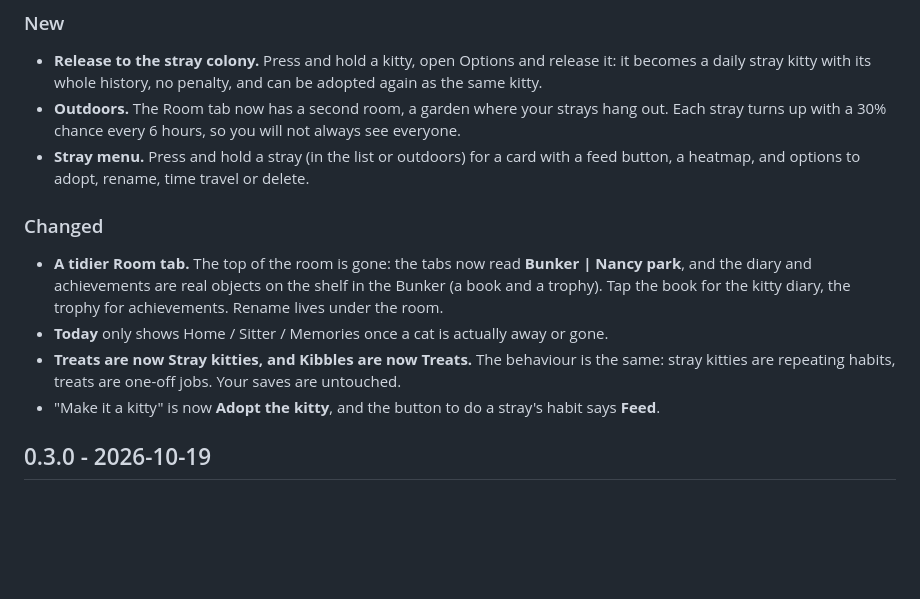
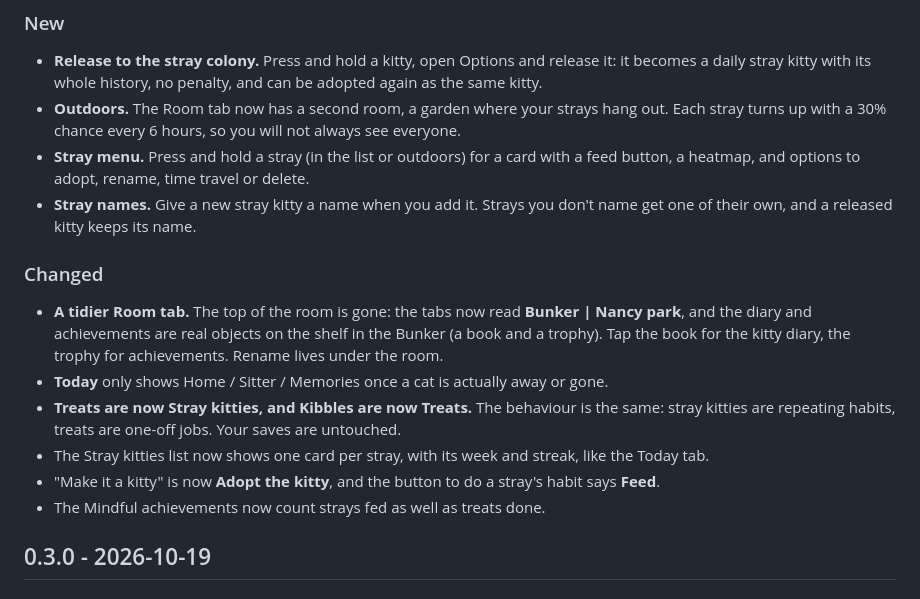
Before and after one commit to khanhuyengiang/habit-kitty, a Markdown page: CHANGELOG.md, the part around the change. Rendered like a GitHub page; blank space fills up the shorter version.

Commit message:
docs: change log

```diff
--- a/CHANGELOG.md
+++ b/CHANGELOG.md
@@ -8,12 +8,15 @@ Newest first. The app bundles this file: it shows the latest entry once after an
 - **Release to the stray colony.** Press and hold a kitty, open Options and release it: it becomes a daily stray kitty with its whole history, no penalty, and can be adopted again as the same kitty.
 - **Outdoors.** The Room tab now has a second room, a garden where your strays hang out. Each stray turns up with a 30% chance every 6 hours, so you will not always see everyone.
 - **Stray menu.** Press and hold a stray (in the list or outdoors) for a card with a feed button, a heatmap, and options to adopt, rename, time travel or delete.
+- **Stray names.** Give a new stray kitty a name when you add it. Strays you don't name get one of their own, and a released kitty keeps its name.
 
 ### Changed
 - **A tidier Room tab.** The top of the room is gone: the tabs now read **Bunker | Nancy park**, and the diary and achievements are real objects on the shelf in the Bunker (a book and a trophy). Tap the book for the kitty diary, the trophy for achievements. Rename lives under the room.
 - **Today** only shows Home / Sitter / Memories once a cat is actually away or gone.
 - **Treats are now Stray kitties, and Kibbles are now Treats.** The behaviour is the same: stray kitties are repeating habits, treats are one-off jobs. Your saves are untouched.
+- The Stray kitties list now shows one card per stray, with its week and streak, like the Today tab.
 - "Make it a kitty" is now **Adopt the kitty**, and the button to do a stray's habit says **Feed**.
+- The Mindful achievements now count strays fed as well as treats done.
 
 ## 0.3.0 - 2026-10-19
 
```
